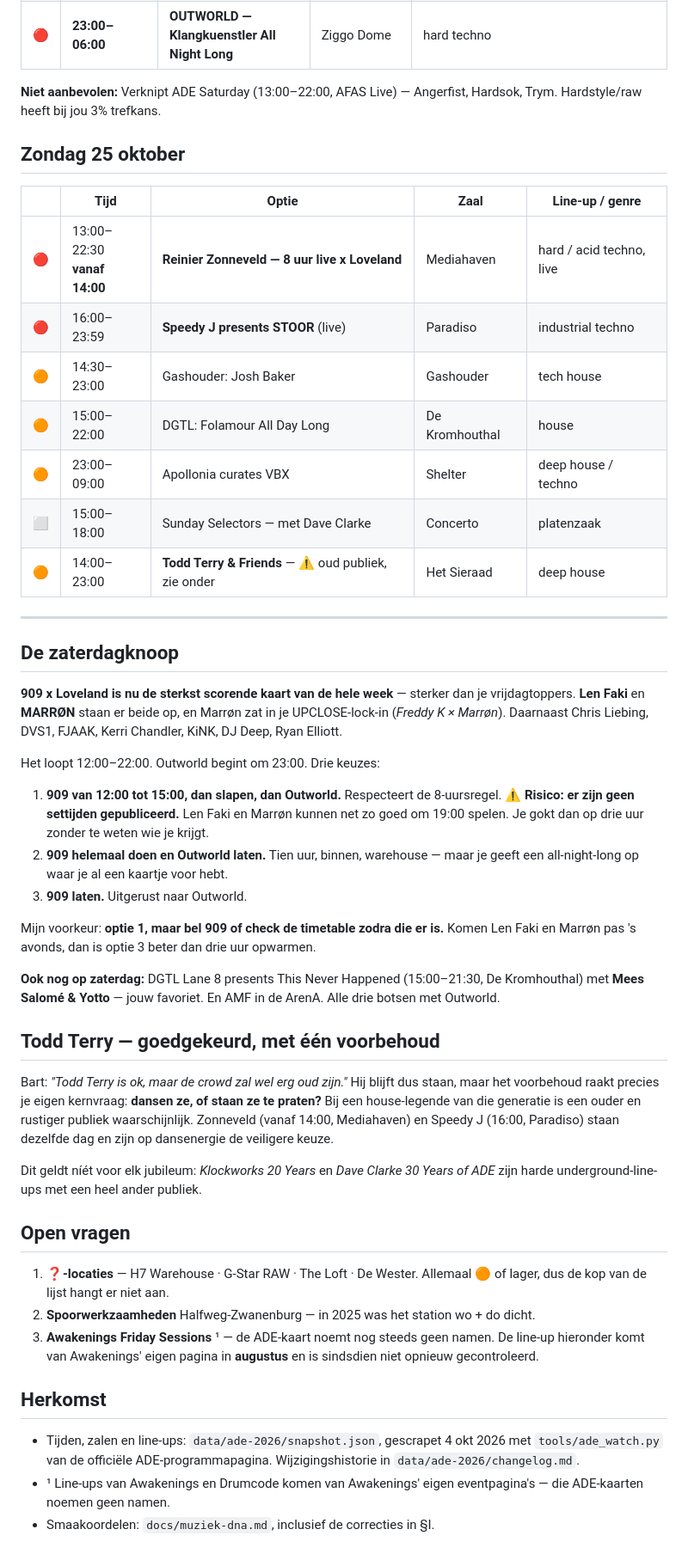
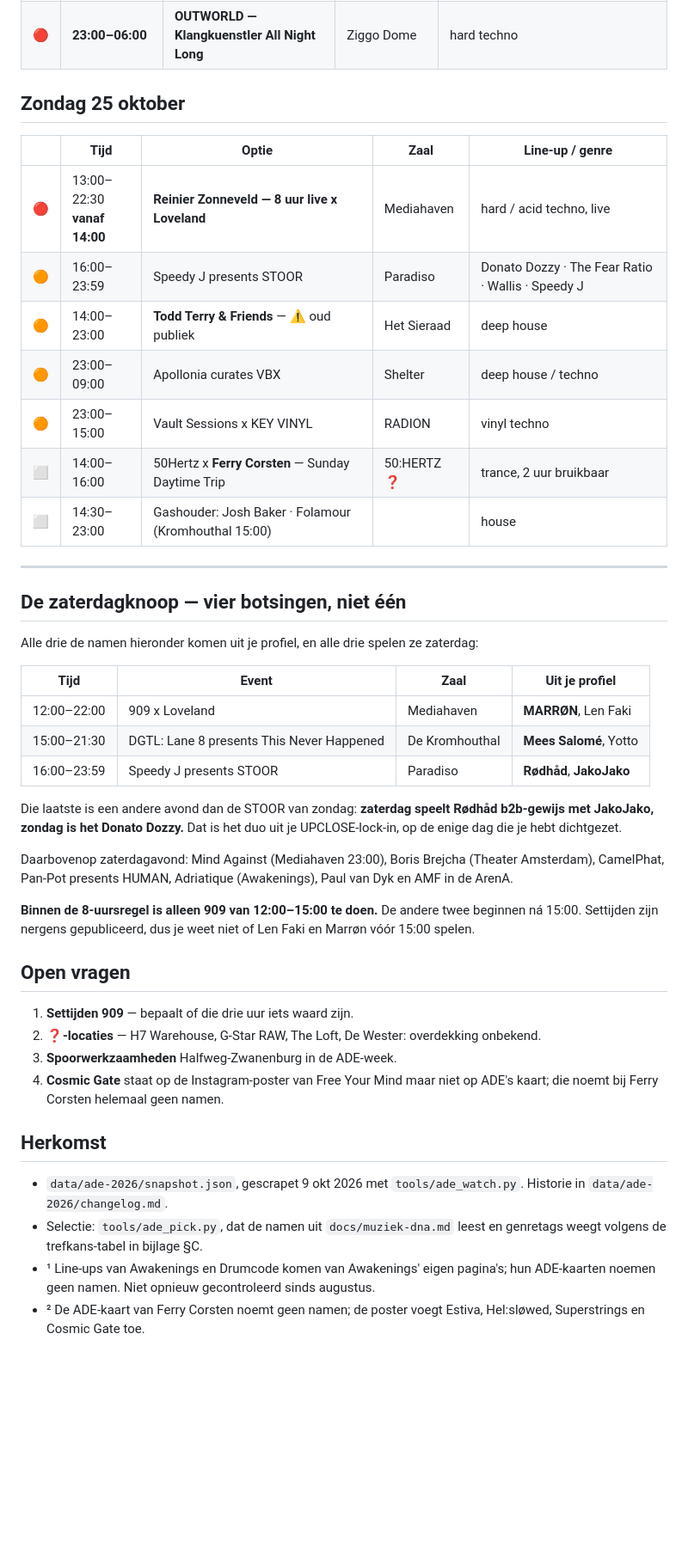
Before and after one commit to bartunlimited/Festival-energy-tracker, a Markdown page: docs/ade-2026-shortlist.md, the part around one of its changes. Shown at 86% size. Drawn GitHub-style; blank space fills up the shorter version.

```diff
--- a/docs/ade-2026-shortlist.md
+++ b/docs/ade-2026-shortlist.md
@@ -90,70 +94,56 @@ Nog steeds **geen Indira Paganotto** en **geen Above & Beyond** in het programma
 | 🔴 | **23:00–06:00** | **OUTWORLD — Klangkuenstler All Night Long** | Ziggo Dome | hard techno |
-
-**Niet aanbevolen:** Verknipt ADE Saturday (13:00–22:00, AFAS Live) — Angerfist,
-Hardsok, Trym. Hardstyle/raw heeft bij jou 3% trefkans.
 
 ## Zondag 25 oktober
 
 | | Tijd | Optie | Zaal | Line-up / genre |
 |---|---|---|---|---|
 | 🔴 | 13:00–22:30<br>**vanaf 14:00** | **Reinier Zonneveld — 8 uur live x Loveland** | Mediahaven | hard / acid techno, live |
-| 🔴 | 16:00–23:59 | **Speedy J presents STOOR** (live) | Paradiso | industrial techno |
-| 🟠 | 14:30–23:00 | Gashouder: Josh Baker | Gashouder | tech house |
-| 🟠 | 15:00–22:00 | DGTL: Folamour All Day Long | De Kromhouthal | house |
+| 🟠 | 16:00–23:59 | Speedy J presents STOOR | Paradiso | Donato Dozzy · The Fear Ratio · Wallis · Speedy J |
+| 🟠 | 14:00–23:00 | **Todd Terry & Friends** — ⚠️ oud publiek | Het Sieraad | deep house |
 | 🟠 | 23:00–09:00 | Apollonia curates VBX | Shelter | deep house / techno |
-| ⬜ | 15:00–18:00 | Sunday Selectors — met Dave Clarke | Concerto | platenzaak |
-| 🟠 | 14:00–23:00 | **Todd Terry & Friends** — ⚠️ oud publiek, zie onder | Het Sieraad | deep house |
+| 🟠 | 23:00–15:00 | Vault Sessions x KEY VINYL | RADION | vinyl techno |
+| ⬜ | 14:00–16:00 | 50Hertz x **Ferry Corsten** — Sunday Daytime Trip | 50:HERTZ ❓ | trance, 2 uur bruikbaar |
+| ⬜ | 14:30–23:00 | Gashouder: Josh Baker · Folamour (Kromhouthal 15:00) | | house |
 
 ---
 
-## De zaterdagknoop
+## De zaterdagknoop — vier botsingen, niet één
 
-**909 x Loveland is nu de sterkst scorende kaart van de hele week** — sterker dan je
-vrijdagtoppers. **Len Faki** en **MARRØN** staan er beide op, en Marrøn zat in je
-UPCLOSE-lock-in (*Freddy K × Marrøn*). Daarnaast Chris Liebing, DVS1, FJAAK,
-Kerri Chandler, KiNK, DJ Deep, Ryan Elliott.
+Alle drie de namen hieronder komen uit je profiel, en alle drie spelen ze zaterdag:
 
-Het loopt 12:00–22:00. Outworld begint om 23:00. Drie keuzes:
+| Tijd | Event | Zaal | Uit je profiel |
+|---|---|---|---|
+| 12:00–22:00 | 909 x Loveland | Mediahaven | **MARRØN**, Len Faki |
+| 15:00–21:30 | DGTL: Lane 8 presents This Never Happened | De Kromhouthal | **Mees Salomé**, Yotto |
+| 16:00–23:59 | Speedy J presents STOOR | Paradiso | **Rødhåd**, **JakoJako** |
 
-1. **909 van 12:00 tot 15:00, dan slapen, dan Outworld.** Respecteert de 8-uursregel.
-   ⚠️ **Risico: er zijn geen settijden gepubliceerd.** Len Faki en Marrøn kunnen net zo
-   goed om 19:00 spelen. Je gokt dan op drie uur zonder te weten wie je krijgt.
-2. **909 helemaal doen en Outworld laten.** Tien uur, binnen, warehouse — maar je
-   geeft een all-night-long op waar je al een kaartje voor hebt.
-3. **909 laten.** Uitgerust naar Outworld.
+Die laatste is een andere avond dan de STOOR van zondag: **zaterdag speelt Rødhåd
+b2b-gewijs met JakoJako, zondag is het Donato Dozzy.** Dat is het duo uit je
+UPCLOSE-lock-in, op de enige dag die je hebt dichtgezet.
 
-Mijn voorkeur: **optie 1, maar bel 909 of check de timetable zodra die er is.** Komen
-Len Faki en Marrøn pas 's avonds, dan is optie 3 beter dan drie uur opwarmen.
+Daarbovenop zaterdagavond: Mind Against (Mediahaven 23:00), Boris Brejcha (Theater
+Amsterdam), CamelPhat, Pan-Pot presents HUMAN, Adriatique (Awakenings), Paul van Dyk
+en AMF in de ArenA.
 
-**Ook nog op zaterdag:** DGTL Lane 8 presents This Never Happened (15:00–21:30,
-De Kromhouthal) met **Mees Salomé & Yotto** — jouw favoriet. En AMF in de ArenA.
-Alle drie botsen met Outworld.
-
-## Todd Terry — goedgekeurd, met één voorbehoud
-
-Bart: *"Todd Terry is ok, maar de crowd zal wel erg oud zijn."* Hij blijft dus staan,
-maar het voorbehoud raakt precies je eigen kernvraag: **dansen ze, of staan ze te
-praten?** Bij een house-legende van die generatie is een ouder en rustiger publiek
-waarschijnlijk. Zonneveld (vanaf 14:00, Mediahaven) en Speedy J (16:00, Paradiso)
-staan dezelfde dag en zijn op dansenergie de veiligere keuze.
-
-Dit geldt níét voor elk jubileum: *Klockworks 20 Years* en *Dave Clarke 30 Years of
-ADE* zijn harde underground-line-ups met een heel ander publiek.
+**Binnen de 8-uursregel is alleen 909 van 12:00–15:00 te doen.** De andere twee
+beginnen ná 15:00. Settijden zijn nergens gepubliceerd, dus je weet niet of Len Faki
+en Marrøn vóór 15:00 spelen.
 
 ## Open vragen
 
-1. **❓-locaties** — H7 Warehouse · G-Star RAW · The Loft · De Wester. Allemaal 🟠 of
-   lager, dus de kop van de lijst hangt er niet aan.
-2. **Spoorwerkzaamheden** Halfweg-Zwanenburg — in 2025 was het station wo + do dicht.
-3. **Awakenings Friday Sessions** ¹ — de ADE-kaart noemt nog steeds geen namen. De
-   line-up hieronder komt van Awakenings' eigen pagina in **augustus** en is sindsdien
-   niet opnieuw gecontroleerd.
+1. **Settijden 909** — bepaalt of die drie uur iets waard zijn.
+2. **❓-locaties** — H7 Warehouse, G-Star RAW, The Loft, De Wester: overdekking onbekend.
+3. **Spoorwerkzaamheden** Halfweg-Zwanenburg in de ADE-week.
+4. **Cosmic Gate** staat op de Instagram-poster van Free Your Mind maar niet op ADE's
+   kaart; die noemt bij Ferry Corsten helemaal geen namen.
 
 ## Herkomst
 
-- Tijden, zalen en line-ups: `data/ade-2026/snapshot.json`, gescrapet 4 okt 2026 met
-  `tools/ade_watch.py` van de officiële ADE-programmapagina. Wijzigingshistorie in
-  `data/ade-2026/changelog.md`.
-- ¹ Line-ups van Awakenings en Drumcode komen van Awakenings' eigen eventpagina's —
-  die ADE-kaarten noemen geen namen.
-- Smaakoordelen: `docs/muziek-dna.md`, inclusief de correcties in §I.
+- `data/ade-2026/snapshot.json`, gescrapet 9 okt 2026 met `tools/ade_watch.py`.
+  Historie in `data/ade-2026/changelog.md`.
+- Selectie: `tools/ade_pick.py`, dat de namen uit `docs/muziek-dna.md` leest en
+  genretags weegt volgens de trefkans-tabel in bijlage §C.
+- ¹ Line-ups van Awakenings en Drumcode komen van Awakenings' eigen pagina's; hun
+  ADE-kaarten noemen geen namen. Niet opnieuw gecontroleerd sinds augustus.
+- ² De ADE-kaart van Ferry Corsten noemt geen namen; de poster voegt Estiva,
+  Hel:sløwed, Superstrings en Cosmic Gate toe.
```
Also changed, not shown: other parts of docs/ade-2026-shortlist.md (+59 -55 lines).
